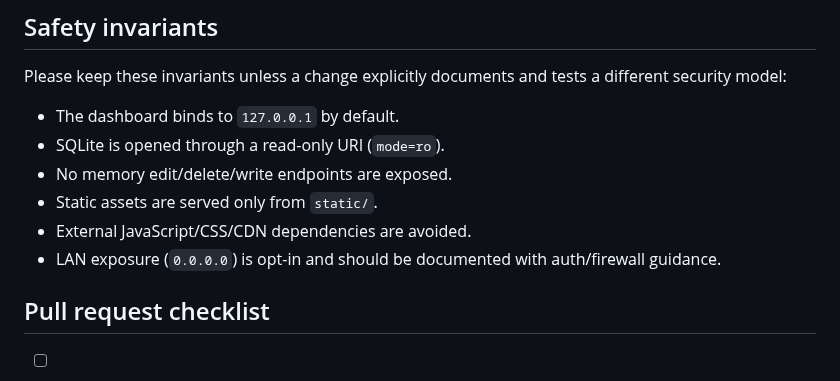
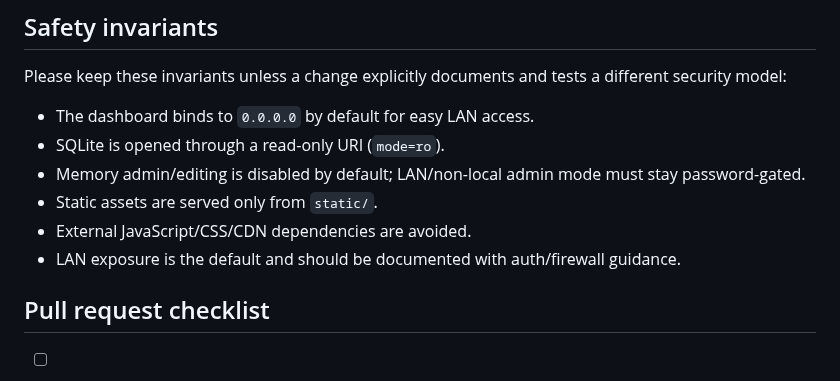
Before and after one commit to cre8tivoz/bookofshadows, a Markdown page: CONTRIBUTING.md, the part around the change. Rendered like a GitHub page.

```diff
--- a/CONTRIBUTING.md
+++ b/CONTRIBUTING.md
@@ -18,12 +18,12 @@ node --check static/app.js
 
 Please keep these invariants unless a change explicitly documents and tests a different security model:
 
-- The dashboard binds to `127.0.0.1` by default.
+- The dashboard binds to `0.0.0.0` by default for easy LAN access.
 - SQLite is opened through a read-only URI (`mode=ro`).
-- No memory edit/delete/write endpoints are exposed.
+- Memory admin/editing is disabled by default; LAN/non-local admin mode must stay password-gated.
 - Static assets are served only from `static/`.
 - External JavaScript/CSS/CDN dependencies are avoided.
-- LAN exposure (`0.0.0.0`) is opt-in and should be documented with auth/firewall guidance.
+- LAN exposure is the default and should be documented with auth/firewall guidance.
 
 ## Pull request checklist
 
```
Also changed, not shown: README.md (+8 -8 lines), SECURITY.md (+3 -3 lines), docs/screenshots/desktop-dark-search.png, docs/screenshots/desktop-dark-timeline.png, docs/screenshots/mobile-dark-settings.png, docs/screenshots/mobile-light-search.png, 6 other files.
